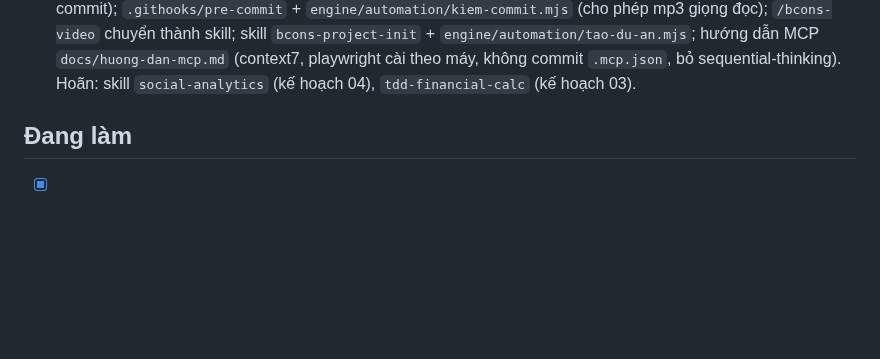
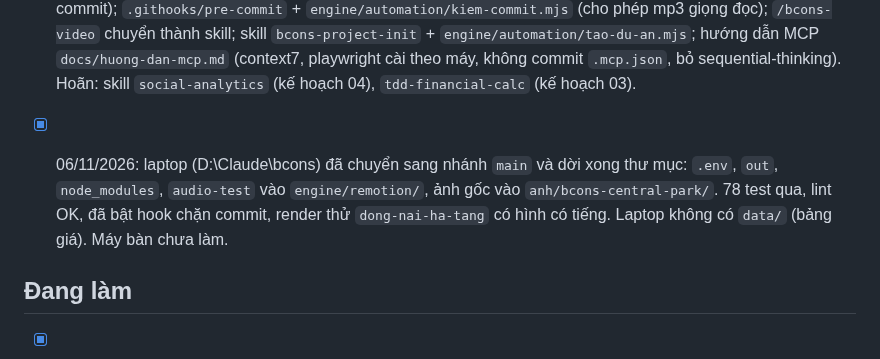
Before and after one commit to MarzTruong/bcons, a Markdown page: NOTES.md, the part around the change. GitHub-like rendering; blank space fills up the shorter version.

Commit message:
Notes: laptop migration done
Co-Authored-By: Claude Opus 5.5 <noreply@anthropic.com>
Claude-Session: https://claude.ai/code/session_018A7PWzuMrHtAnDUD4v1cK3

```diff
--- a/NOTES.md
+++ b/NOTES.md
@@ -39,6 +39,8 @@ Cập nhật lần cuối: 05/11/2026 (phiên Off cuối ngày; gồm phiên fan
 - [x] 06/11/2026: dời repo sang cấu trúc `engine/` (code chung) + `du-an/bcons-central-park/` (mỗi video một thư mục `video/<tên>/`), `config.json` chọn dự án đang bán, lệnh nhận `--du-an <mã>`, thư mục mẫu `du-an/_mau/`. Khung hình trước/sau giống hệt, 70 test qua. Kế hoạch: `docs/superpowers/plans/2026-11-06-01-cau-truc-du-an.md`. Máy anh cần chạy `docs/huong-dan-doi-thu-muc-may-anh.md`.
 
 - [x] 06/11/2026 (MASTER SETUP PROMPT, hạng mục 1–4): `CLAUDE.md` gọn 62 dòng + `.claude/rules/` (pipeline-constraints, preflight-and-sources, chỉ nạp khi đụng file liên quan); nhận diện cloud/máy anh; `.claude/settings.json` (cho phép lệnh an toàn, chặn đọc/sửa `.env`, chặn `git add` file nhạy cảm, hook chặn commit); `.githooks/pre-commit` + `engine/automation/kiem-commit.mjs` (cho phép mp3 giọng đọc); `/bcons-video` chuyển thành skill; skill `bcons-project-init` + `engine/automation/tao-du-an.mjs`; hướng dẫn MCP `docs/huong-dan-mcp.md` (context7, playwright cài theo máy, không commit `.mcp.json`, bỏ sequential-thinking). Hoãn: skill `social-analytics` (kế hoạch 04), `tdd-financial-calc` (kế hoạch 03).
+
+- [x] 06/11/2026: laptop (D:\Claude\bcons) đã chuyển sang nhánh `main` và dời xong thư mục: `.env`, `out`, `node_modules`, `audio-test` vào `engine/remotion/`, ảnh gốc vào `anh/bcons-central-park/`. 78 test qua, lint OK, đã bật hook chặn commit, render thử `dong-nai-ha-tang` có hình có tiếng. Laptop không có `data/` (bảng giá). Máy bàn chưa làm.
 
 ## Đang làm
 - [x] (đã xong 05/11: đã tạo lại giọng 2 video mới, anh nghe được) Giọng cảnh 2 bị lệch giọng cũ (nghe như miền Bắc, giọng gốc là `vi-southern`, giọng nhân bản). Đã tạo 4 bản thử trong `engine/remotion/audio-test/` (không lên git), chờ anh nghe và chọn; sau đó tạo lại 4 cảnh, render lại, commit. Bản đã commit vẫn là giọng cũ.
```
